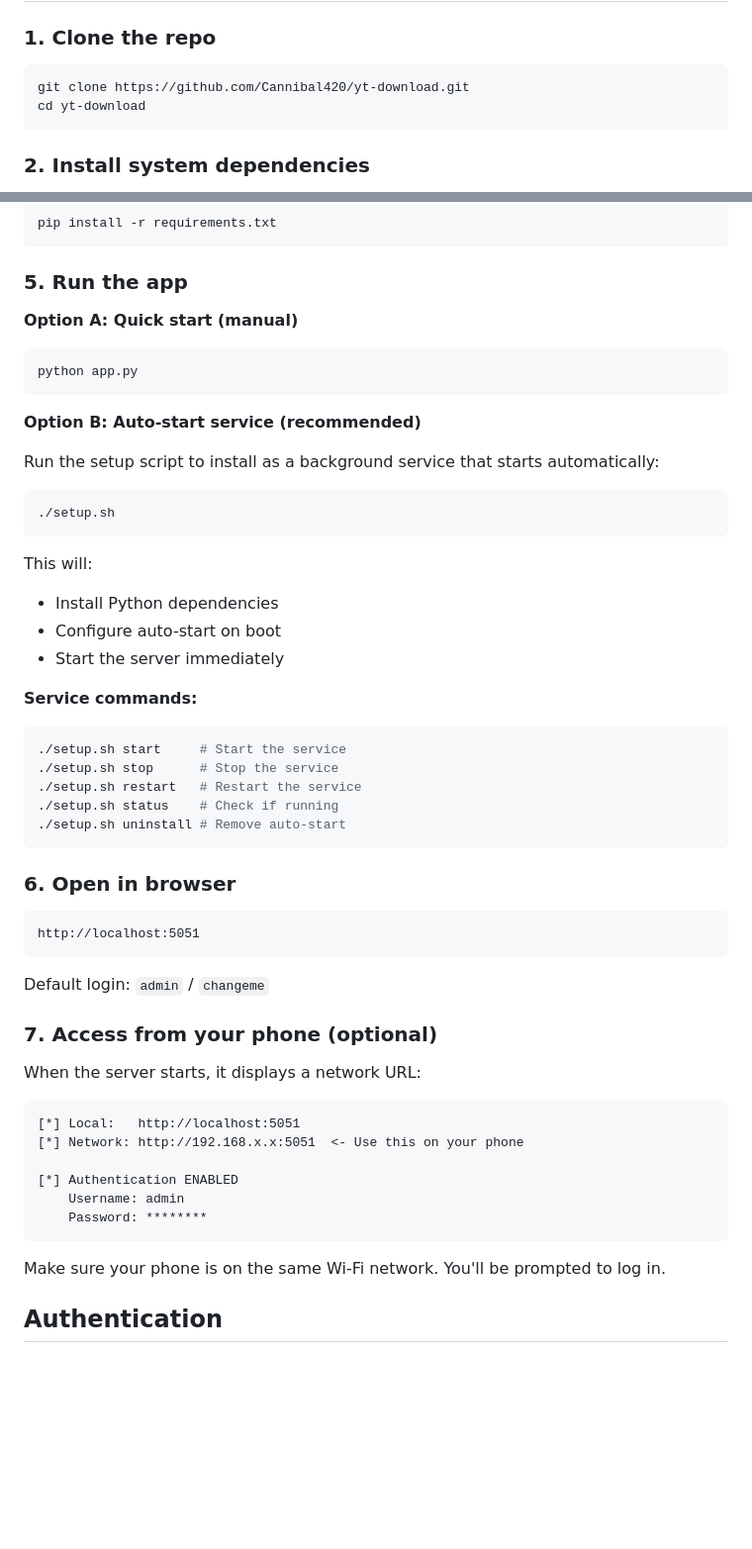
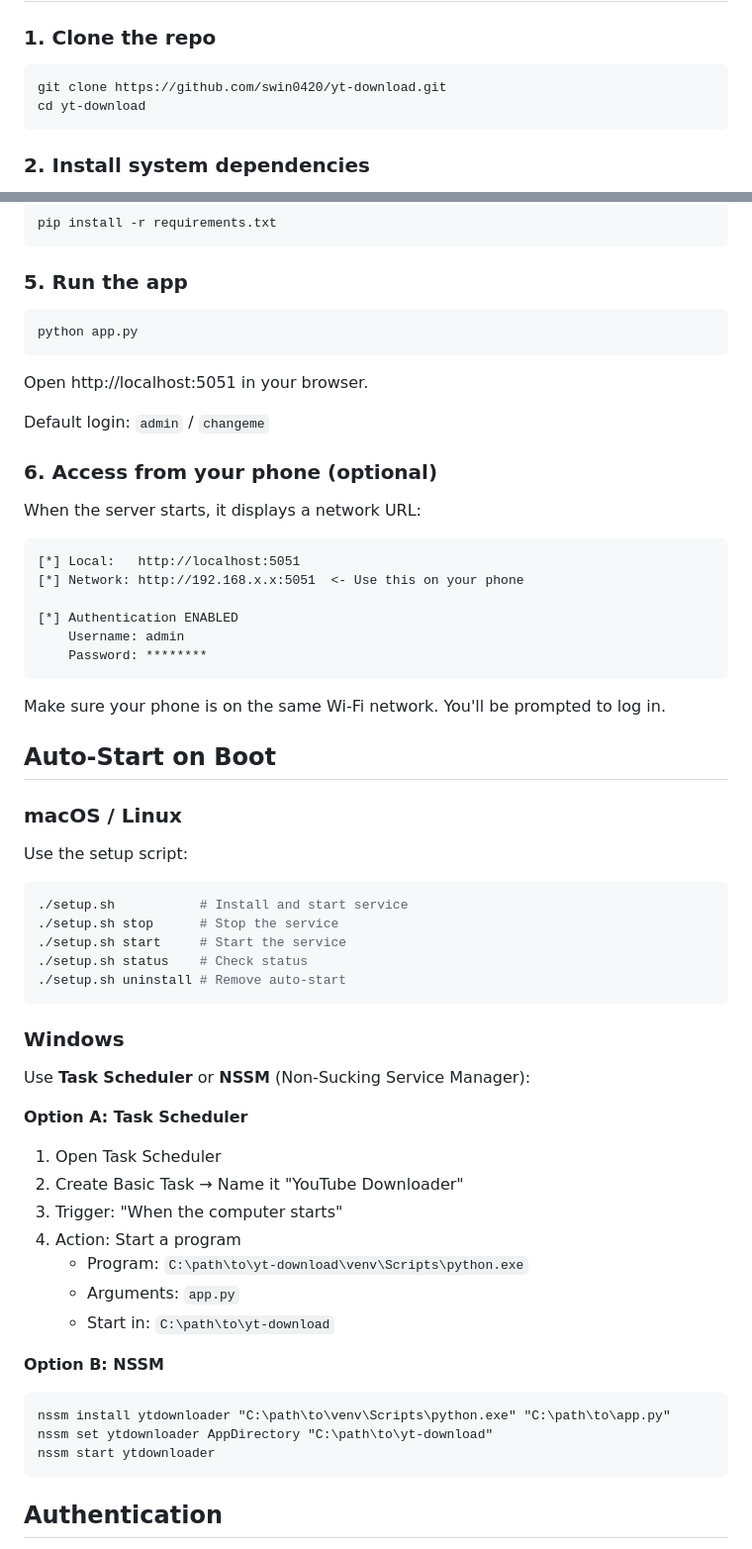
Before and after one commit to swin0420/yt-download, a Markdown page: README.md, 2 parts joined by grey strips. Shown at 99% size. GitHub-like rendering; blank space fills up the shorter version.

````diff
--- a/README.md
+++ b/README.md
@@ -28,7 +28,7 @@ A self-hosted web app for downloading YouTube videos using yt-dlp.
 ### 1. Clone the repo
 
 ```bash
-git clone https://github.com/Cannibal420/yt-download.git
+git clone https://github.com/swin0420/yt-download.git
 cd yt-download
 ```
 
@@ -65,42 +65,15 @@ pip install -r requirements.txt
 
 ### 5. Run the app
 
-**Option A: Quick start (manual)**
 ```bash
 python app.py
 ```
 
-**Option B: Auto-start service (recommended)**
-
-Run the setup script to install as a background service that starts automatically:
-
-```bash
-./setup.sh
-```
-
-This will:
-- Install Python dependencies
-- Configure auto-start on boot
-- Start the server immediately
-
-**Service commands:**
-```bash
-./setup.sh start     # Start the service
-./setup.sh stop      # Stop the service
-./setup.sh restart   # Restart the service
-./setup.sh status    # Check if running
-./setup.sh uninstall # Remove auto-start
-```
-
-### 6. Open in browser
-
-```
-http://localhost:5051
-```
+Open http://localhost:5051 in your browser.
 
 Default login: `admin` / `changeme`
 
-### 7. Access from your phone (optional)
+### 6. Access from your phone (optional)
 
 When the server starts, it displays a network URL:
 
@@ -114,6 +87,40 @@ When the server starts, it displays a network URL:
 ```
 
 Make sure your phone is on the same Wi-Fi network. You'll be prompted to log in.
+
+## Auto-Start on Boot
+
+### macOS / Linux
+
+Use the setup script:
+
+```bash
+./setup.sh           # Install and start service
+./setup.sh stop      # Stop the service
+./setup.sh start     # Start the service
+./setup.sh status    # Check status
+./setup.sh uninstall # Remove auto-start
+```
+
+### Windows
+
+Use **Task Scheduler** or **NSSM** (Non-Sucking Service Manager):
+
+**Option A: Task Scheduler**
+1. Open Task Scheduler
+2. Create Basic Task → Name it "YouTube Downloader"
+3. Trigger: "When the computer starts"
+4. Action: Start a program
+   - Program: `C:\path\to\yt-download\venv\Scripts\python.exe`
+   - Arguments: `app.py`
+   - Start in: `C:\path\to\yt-download`
+
+**Option B: NSSM**
+```cmd
+nssm install ytdownloader "C:\path\to\venv\Scripts\python.exe" "C:\path\to\app.py"
+nssm set ytdownloader AppDirectory "C:\path\to\yt-download"
+nssm start ytdownloader
+```
 
 ## Authentication
 
````
Also changed, not shown: other parts of README.md (+2 -18 lines), CLAUDE.md (+6 -14 lines).
